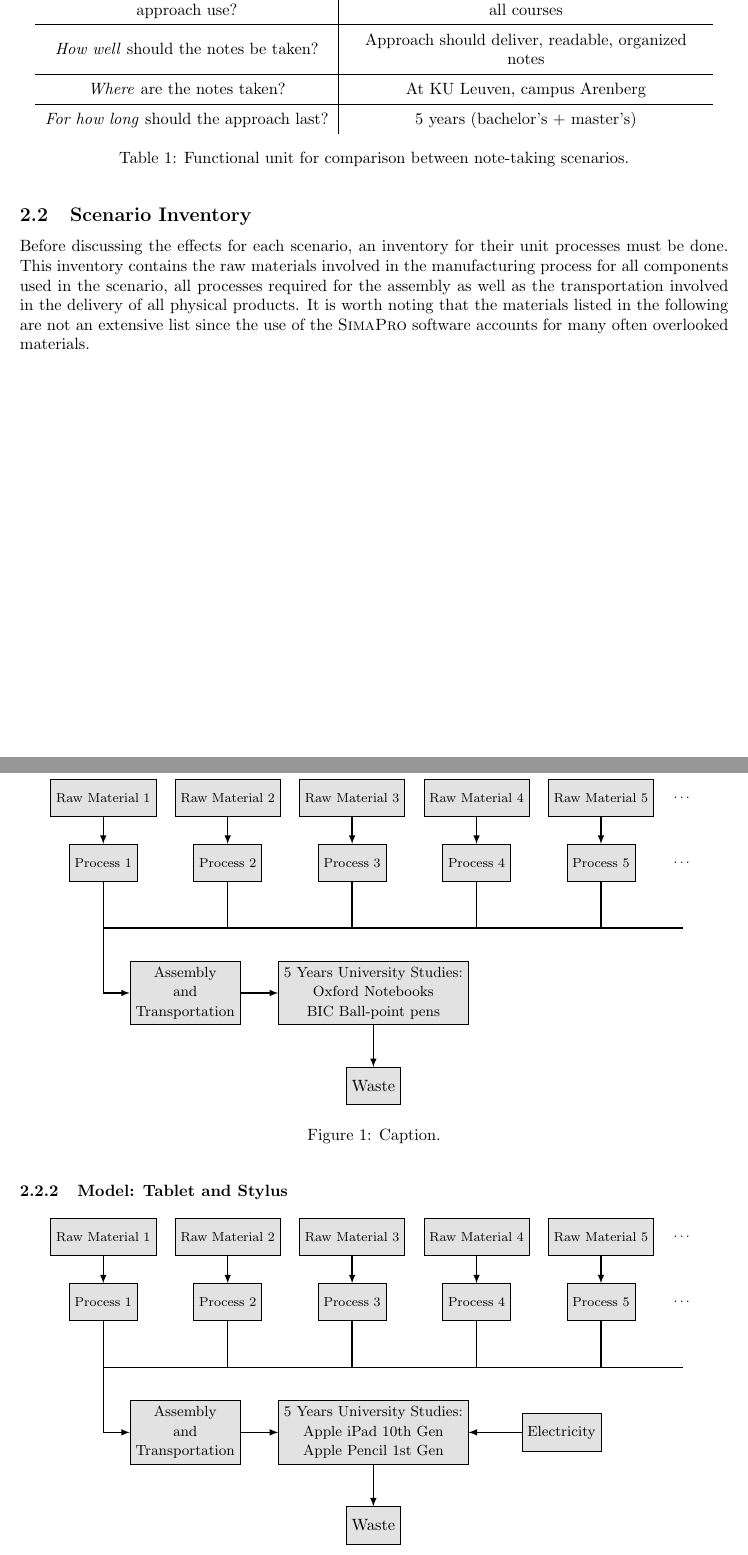
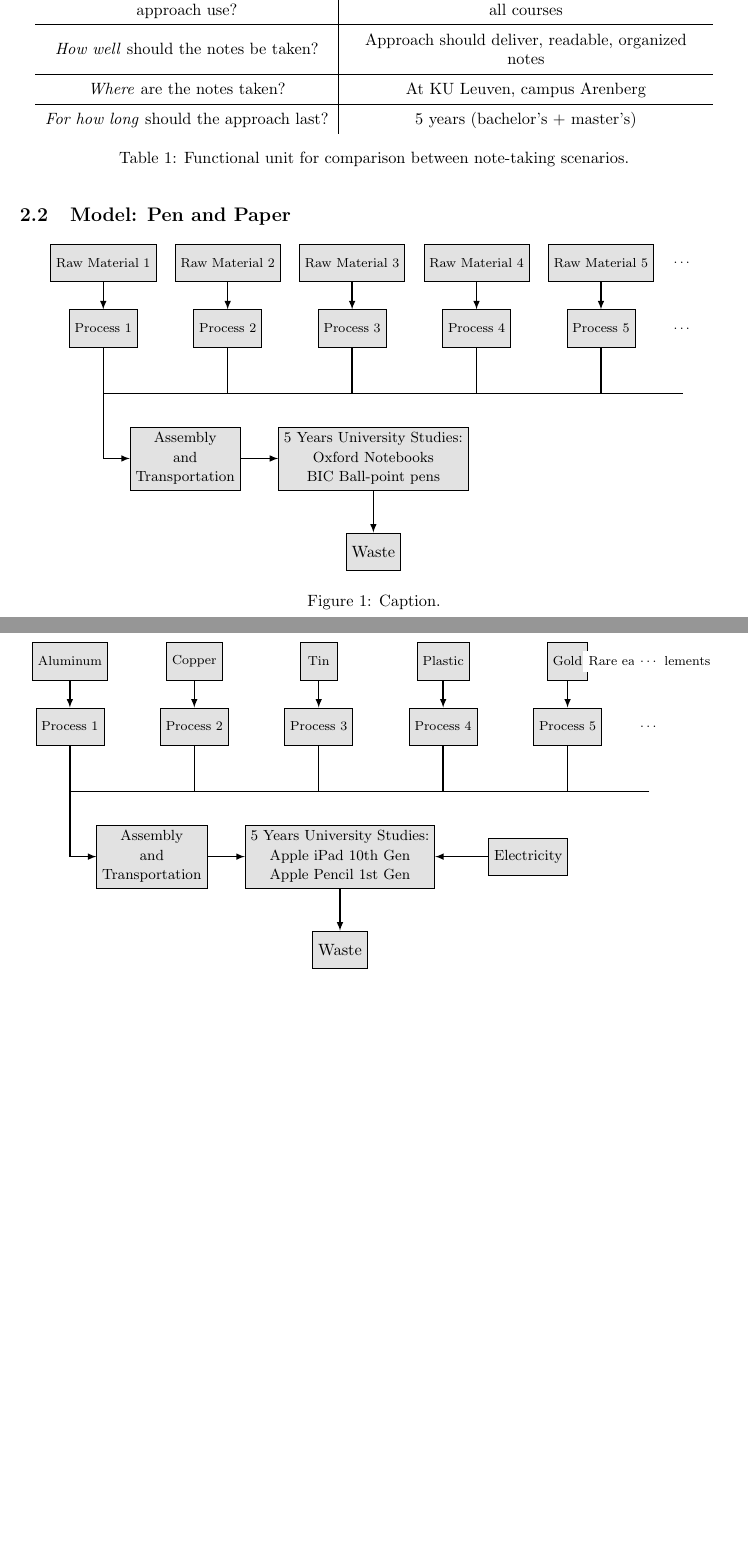
Before and after one commit to carlosaduranc/ecodesign, a LaTeX document (2023_Asencio_Duran.tex, which reads sections/model_description.tex): two parts of pages 4 and 5 of 9, joined at a grey line, cut so that both start at the same text, the shorter picture padded with empty space. Compiled offline with pdfLaTeX.

Commit message:
raw materials ipad

```diff
--- a/sections/model_description.tex
+++ b/sections/model_description.tex
@@ -27,10 +27,8 @@
 \end{table}
 \renewcommand{\arraystretch}{1}
 
-\subsection{Scenario Inventory}\label{subsec:inventory}
-Before discussing the effects for each scenario, an inventory for their unit processes must be done. This inventory contains the raw materials involved in the manufacturing process for all components used in the scenario, all processes required for the assembly as well as the transportation involved in the delivery of all physical products. It is worth noting that the materials listed in the following are not an extensive list since the use of the \textsc{SimaPro} software accounts for many often overlooked materials.
+\subsection{Model: Pen and Paper}\label{subsec:model_pen_paper}
 
-\subsubsection{Model: Pen and Paper}\label{subsubsec:model_pen_paper}
 
 \begin{figure}[H]
     \centering
@@ -85,17 +83,20 @@
 \end{figure}
 
 
-\subsubsection{Model: Tablet and Stylus}\label{subsubsec:model_tablet_stylus}
+\subsection{Model: Tablet and Stylus}\label{subsec:model_tablet_stylus}
 
 \begin{figure}[H]
     \centering
 \begin{tikzpicture}[every text node part/.style={align=center}]
-    \node(raw_mat1)[unit]{\footnotesize{Raw Material 1}};
-    \node(raw_mat2)[unit, right of=raw_mat1, xshift=0.11\textwidth]{\footnotesize{Raw Material 2}};
-    \node(raw_mat3)[unit, right of=raw_mat2, xshift=0.11\textwidth]{\footnotesize{Raw Material 3}};
-    \node(raw_mat4)[unit, right of=raw_mat3, xshift=0.11\textwidth]{\footnotesize{Raw Material 4}};
-    \node(raw_mat5)[unit, right of=raw_mat4, xshift=0.11\textwidth]{\footnotesize{Raw Material 5}};
-    \node(dots1)[blank, right of=raw_mat5, xshift=0.05\textwidth]{\footnotesize{\dots}};
+    \node(raw_mat1)[unit]{\footnotesize{Aluminum}};
+    \node(raw_mat2)[unit, right of=raw_mat1, xshift=0.11\textwidth]{\footnotesize{Copper}};
+    \node(raw_mat3)[unit, right of=raw_mat2, xshift=0.11\textwidth]{\footnotesize{Tin}};
+    \node(raw_mat4)[unit, right of=raw_mat3, xshift=0.11\textwidth]{\footnotesize{Plastic}};
+    \node(raw_mat5)[unit, right of=raw_mat4, xshift=0.11\textwidth]{\footnotesize{Gold}};
+    \node(dots1)[blank, right of=raw_mat5, xshift=0.05\textwidth]
+    {\footnotesize{Rare earth elements}};
+    \node(dots1)[blank, right of=raw_mat5, xshift=0.05\textwidth]
+    {\footnotesize{\dots}};
 
     \node(process1)[unit, below of=raw_mat1, yshift=-0.4cm]{\footnotesize{Process 1}};
     \node(process2)[unit, below of=raw_mat2, yshift=-0.4cm]{\footnotesize{Process 2}};
```
Also changed, not shown: sections/model_description.tex (2 more changed lines).
